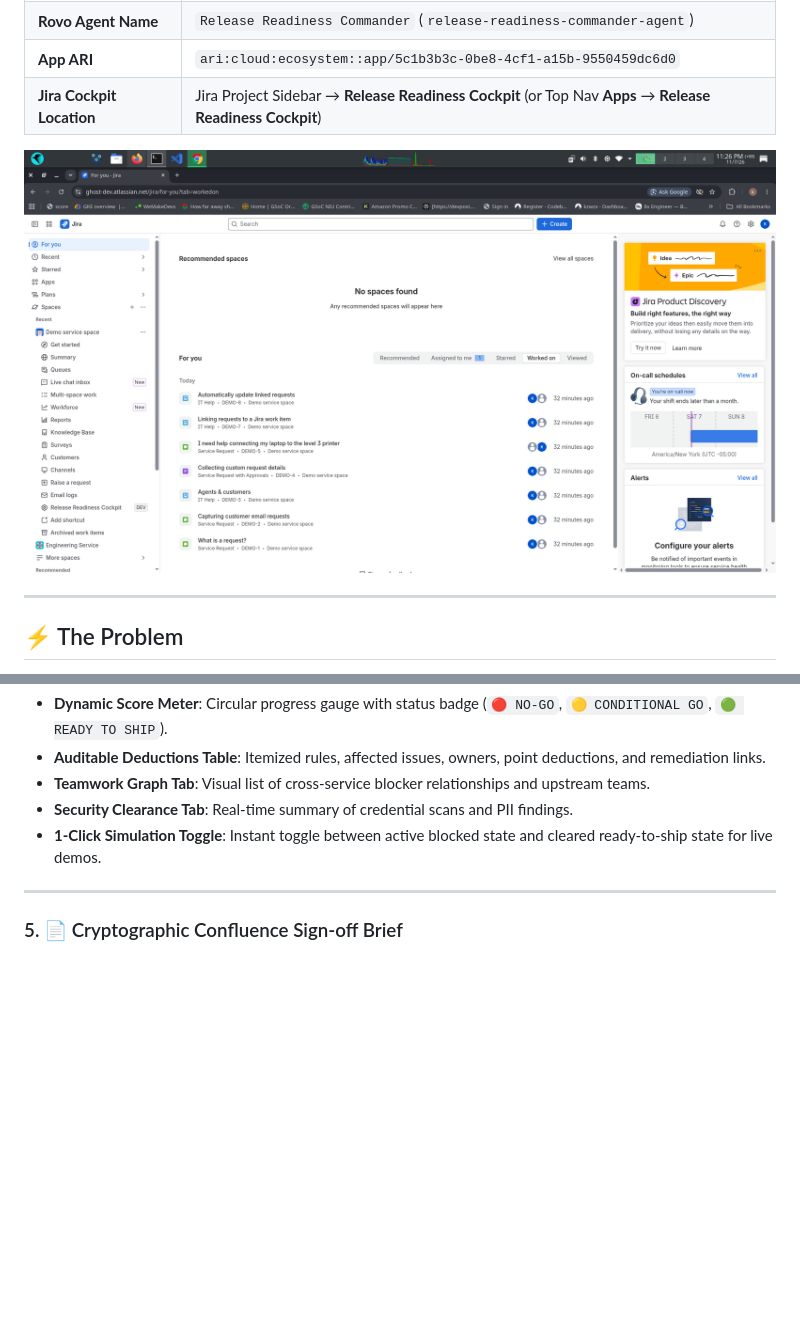
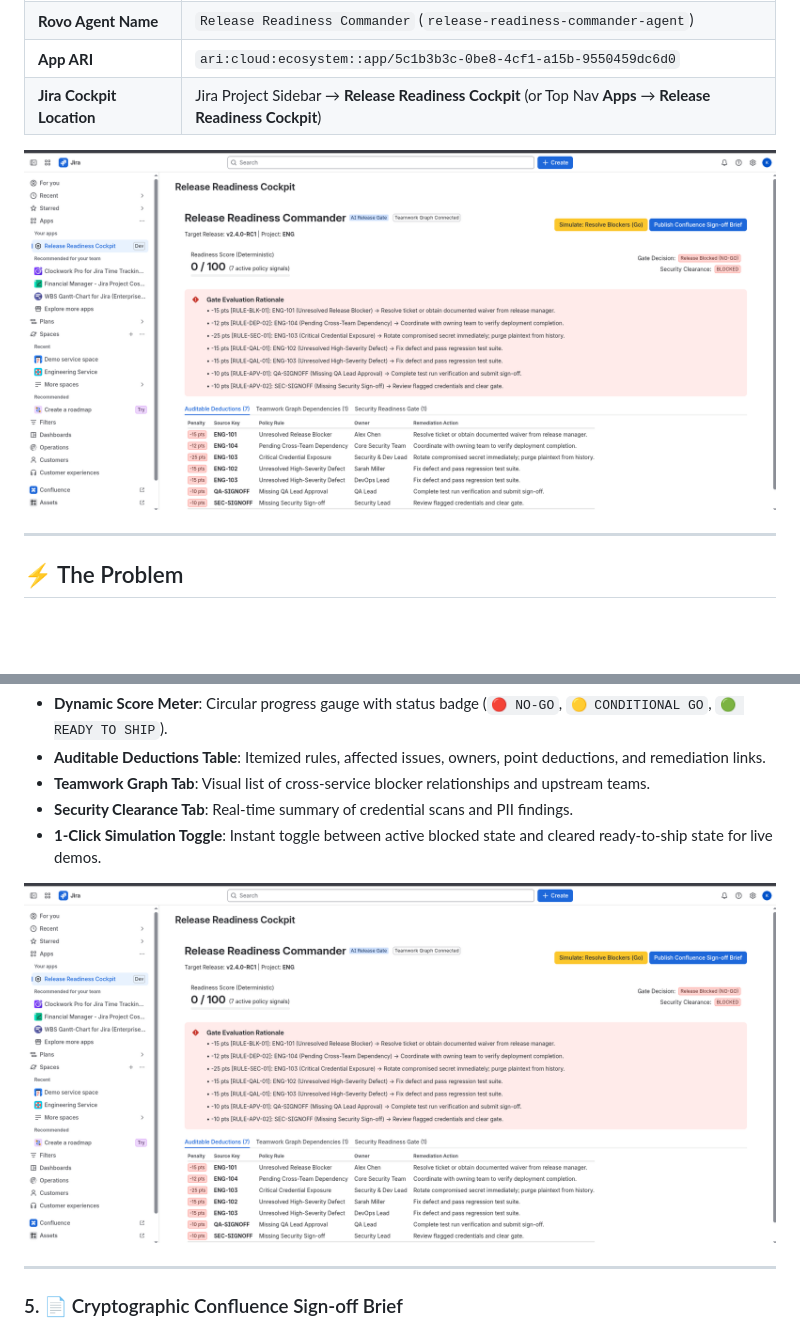
Before and after one commit to kbytehub0x/release-readiness-commander, a Markdown page: README.md, 2 parts joined by grey strips. GitHub-like rendering; pictures changed too: docs/images/cockpit-live-view.png (added), docs/images/jira-installed-cockpit.png; blank space fills up the shorter version.

Commit message:
docs: replace screenshot with clean borderless Jira cockpit view

```diff
--- a/README.md
+++ b/README.md
@@ -36,7 +36,7 @@ For judges evaluating the live environment:
 | **App ARI** | `ari:cloud:ecosystem::app/5c1b3b3c-0be8-4cf1-a15b-9550459dc6d0` |
 | **Jira Cockpit Location** | Jira Project Sidebar → **Release Readiness Cockpit** (or Top Nav **Apps** → **Release Readiness Cockpit**) |
 
-![Installed Cockpit in Jira](docs/images/jira-installed-cockpit.png)
+![Release Readiness Cockpit - Live Jira Installation](docs/images/cockpit-live-view.png)
 
 ---
 
@@ -201,6 +201,8 @@ Built with `@forge/react` UI Kit:
 * **Security Clearance Tab**: Real-time summary of credential scans and PII findings.
 * **1-Click Simulation Toggle**: Instant toggle between active blocked state and cleared ready-to-ship state for live demos.
 
+![Release Readiness Cockpit UI Breakdown](docs/images/cockpit-live-view.png)
+
 ---
 
 ### 5. 📄 Cryptographic Confluence Sign-off Brief
```
